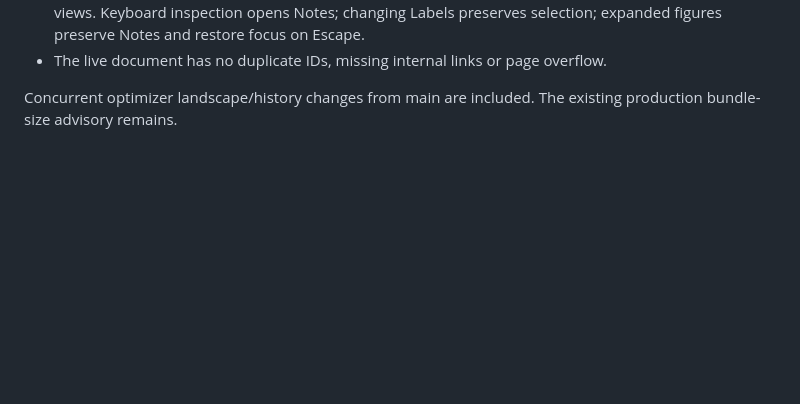
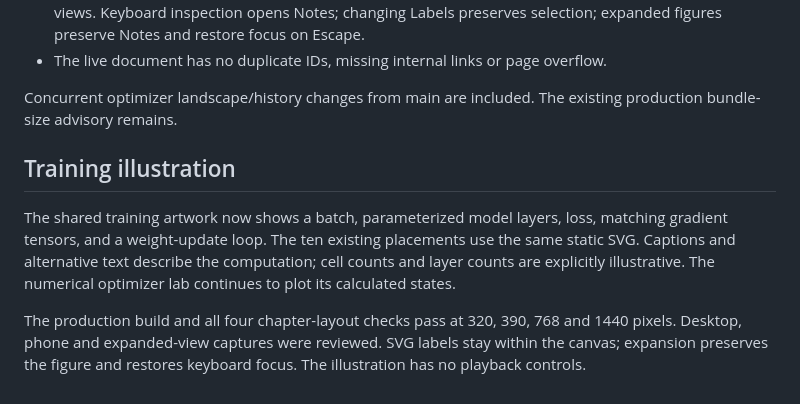
Before and after one commit to djsydney04/inference_and_training_systems, a Markdown page: docs/figure-composition.md, the part around the change. GitHub-like rendering; blank space fills up the shorter version.

Commit message:
docs: record the training illustration and layout checks

```diff
--- a/docs/figure-composition.md
+++ b/docs/figure-composition.md
@@ -118,3 +118,16 @@ Verification:
 
 Concurrent optimizer landscape/history changes from main are included. The
 existing production bundle-size advisory remains.
+
+## Training illustration
+
+The shared training artwork now shows a batch, parameterized model layers, loss,
+matching gradient tensors, and a weight-update loop. The ten existing placements
+use the same static SVG. Captions and alternative text describe the computation;
+cell counts and layer counts are explicitly illustrative. The numerical optimizer
+lab continues to plot its calculated states.
+
+The production build and all four chapter-layout checks pass at 320, 390, 768
+and 1440 pixels. Desktop, phone and expanded-view captures were reviewed. SVG
+labels stay within the canvas; expansion preserves the figure and restores
+keyboard focus. The illustration has no playback controls.
```
